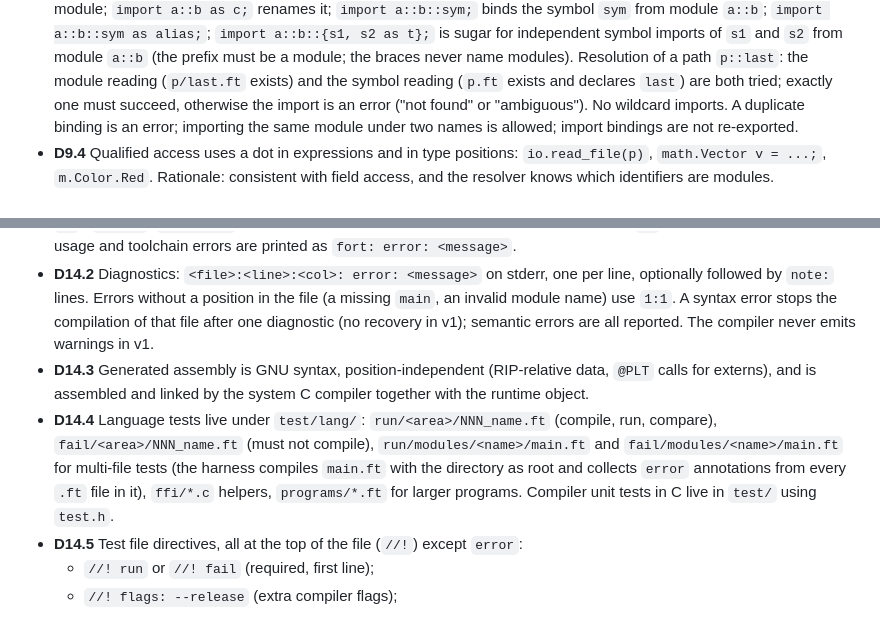
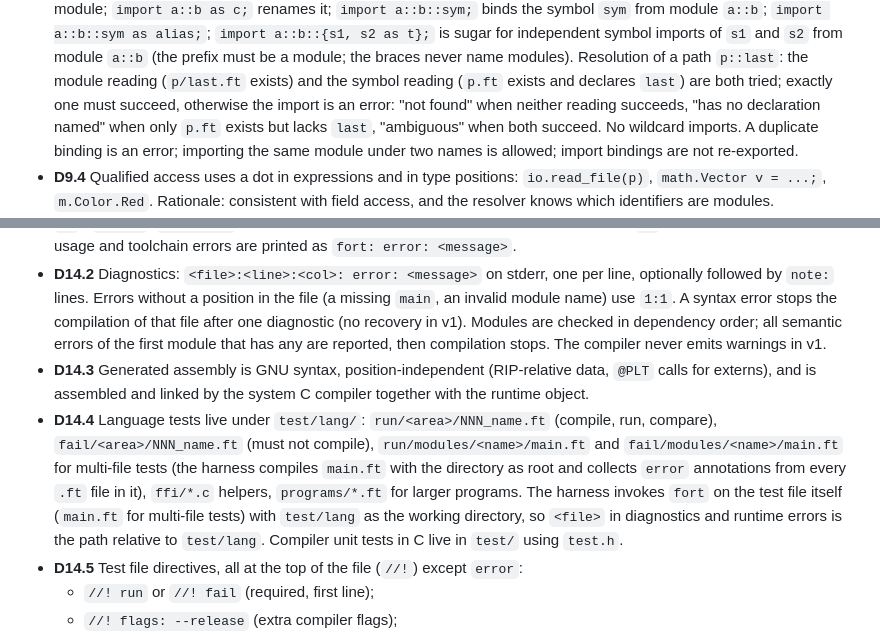
Before and after one commit to fort-lang/fort, a Markdown page: notes/decisions.md, 2 parts joined by grey strips. GitHub-like rendering.

Commit message:
Ratify import error kinds, per-module error reporting and the harness invocation path
Co-Authored-By: Claude Fable 5.1 <noreply@anthropic.com>

```diff
--- a/notes/decisions.md
+++ b/notes/decisions.md
@@ -450,7 +450,9 @@ Owner: `module-system.md`.
   module `a::b` (the prefix must be a module; the braces never name modules). Resolution of a
   path `p::last`: the module reading (`p/last.ft` exists) and the symbol reading (`p.ft` exists
   and declares `last`) are both tried; exactly one must succeed, otherwise the import is an
-  error ("not found" or "ambiguous"). No wildcard imports. A duplicate binding is an error;
+  error: "not found" when neither reading succeeds, "has no declaration named" when only `p.ft`
+  exists but lacks `last`, "ambiguous" when both succeed. No wildcard imports. A duplicate
+  binding is an error;
   importing the same module under two names is allowed; import bindings are not re-exported.
 - **D9.4** Qualified access uses a dot in expressions and in type positions: `io.read_file(p)`,
   `math.Vector v = ...;`, `m.Color.Red`. Rationale: consistent with field access, and the
@@ -632,8 +634,9 @@ Owner: `toolchain.md`.
 - **D14.2** Diagnostics: `<file>:<line>:<col>: error: <message>` on stderr, one per line,
   optionally followed by `note:` lines. Errors without a position in the file (a missing
   `main`, an invalid module name) use `1:1`. A syntax error stops the compilation of that file
-  after one diagnostic (no recovery in v1); semantic errors are all reported. The compiler never
-  emits warnings in v1.
+  after one diagnostic (no recovery in v1). Modules are checked in dependency order; all semantic
+  errors of the first module that has any are reported, then compilation stops. The compiler
+  never emits warnings in v1.
 - **D14.3** Generated assembly is GNU syntax, position-independent (RIP-relative data, `@PLT`
   calls for externs), and is assembled and linked by the system C compiler together with the
   runtime object.
@@ -641,8 +644,10 @@ Owner: `toolchain.md`.
   compare), `fail/<area>/NNN_name.ft` (must not compile), `run/modules/<name>/main.ft` and
   `fail/modules/<name>/main.ft` for multi-file tests (the harness compiles `main.ft` with the
   directory as root and collects `error` annotations from every `.ft` file in it), `ffi/*.c`
-  helpers, `programs/*.ft` for larger programs. Compiler unit tests in C live in `test/` using
-  `test.h`.
+  helpers, `programs/*.ft` for larger programs. The harness invokes `fort` on the test file
+  itself (`main.ft` for multi-file tests) with `test/lang` as the working directory, so `<file>`
+  in diagnostics and runtime errors is the path relative to `test/lang`. Compiler unit tests in
+  C live in `test/` using `test.h`.
 - **D14.5** Test file directives, all at the top of the file (`//!`) except `error`:
   - `//! run` or `//! fail` (required, first line);
   - `//! flags: --release` (extra compiler flags);
```
